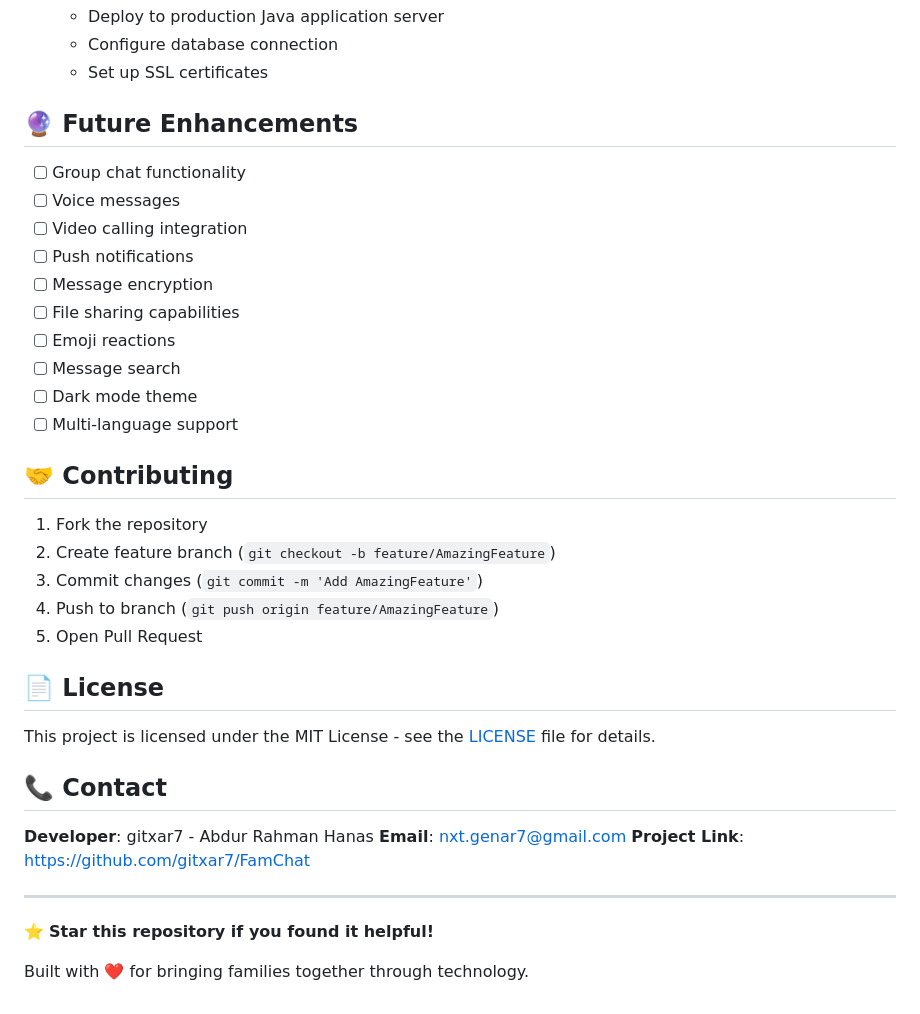
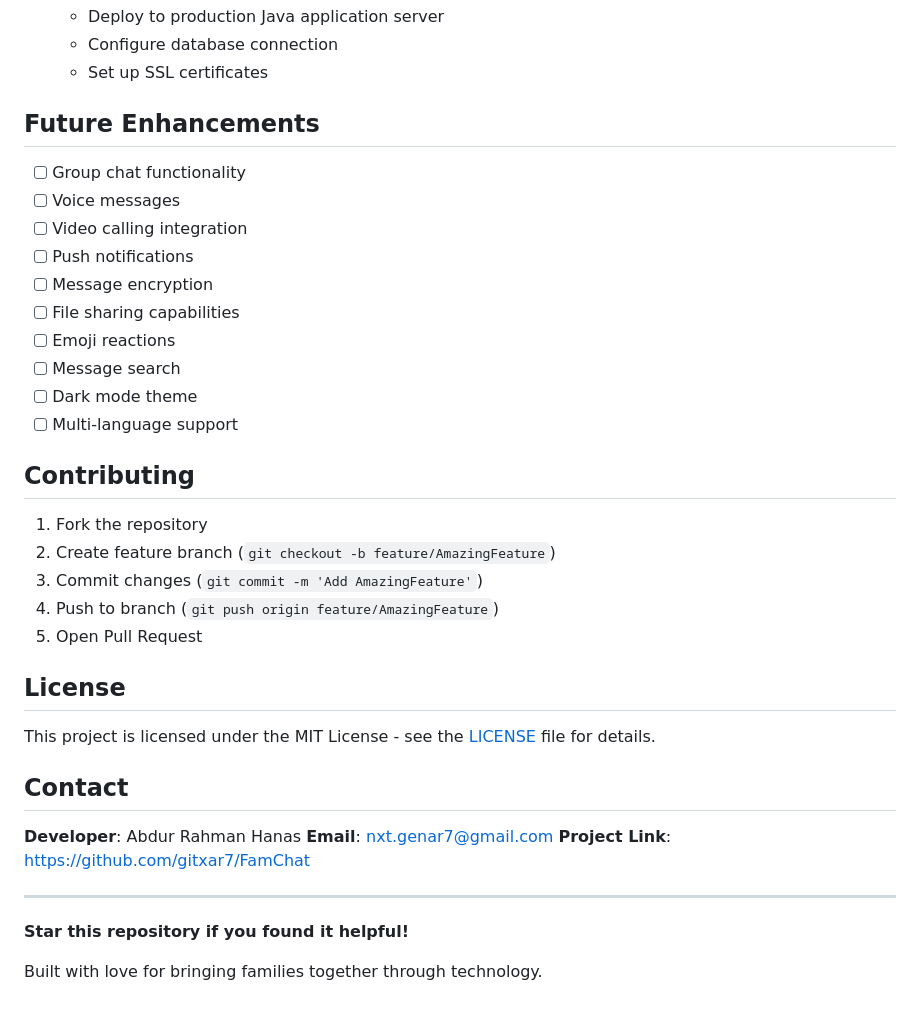
Before and after one commit to gitxar7/FamChat, a Markdown page: README.md, the part around one of its changes. Drawn GitHub-style.

Commit message:
Update README formatting and content

```diff
--- a/README.md
+++ b/README.md
@@ -217,7 +221,7 @@ MessageType (id, type)
    - Configure database connection
    - Set up SSL certificates
 
-## 🔮 Future Enhancements
+## Future Enhancements
 
 - [ ] Group chat functionality
 - [ ] Voice messages
@@ -230,7 +234,7 @@ MessageType (id, type)
 - [ ] Dark mode theme
 - [ ] Multi-language support
 
-## 🤝 Contributing
+## Contributing
 
 1. Fork the repository
 2. Create feature branch (`git checkout -b feature/AmazingFeature`)
@@ -238,18 +242,18 @@ MessageType (id, type)
 4. Push to branch (`git push origin feature/AmazingFeature`)
 5. Open Pull Request
 
-## 📄 License
+## License
 
 This project is licensed under the MIT License - see the [LICENSE](LICENSE) file for details.
 
-## 📞 Contact
+## Contact
 
-**Developer**: gitxar7 - Abdur Rahman Hanas
+**Developer**: Abdur Rahman Hanas
 **Email**: nxt.genar7@gmail.com
 **Project Link**: [https://github.com/gitxar7/FamChat](https://github.com/gitxar7/FamChat)
 
 ---
 
-⭐ **Star this repository if you found it helpful!**
+**Star this repository if you found it helpful!**
 
-Built with ❤️ for bringing families together through technology.
+Built with love for bringing families together through technology.
```
Also changed, not shown: other parts of README.md (+18 -14 lines).
